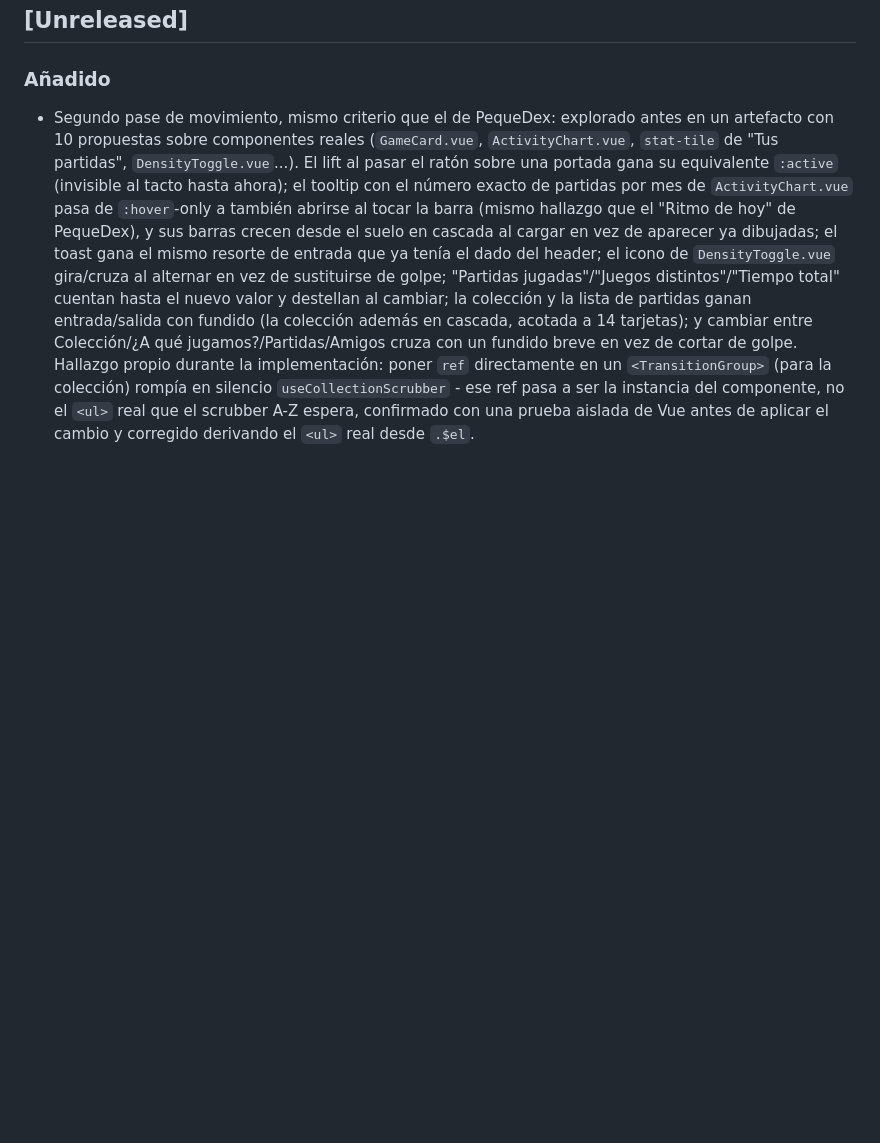
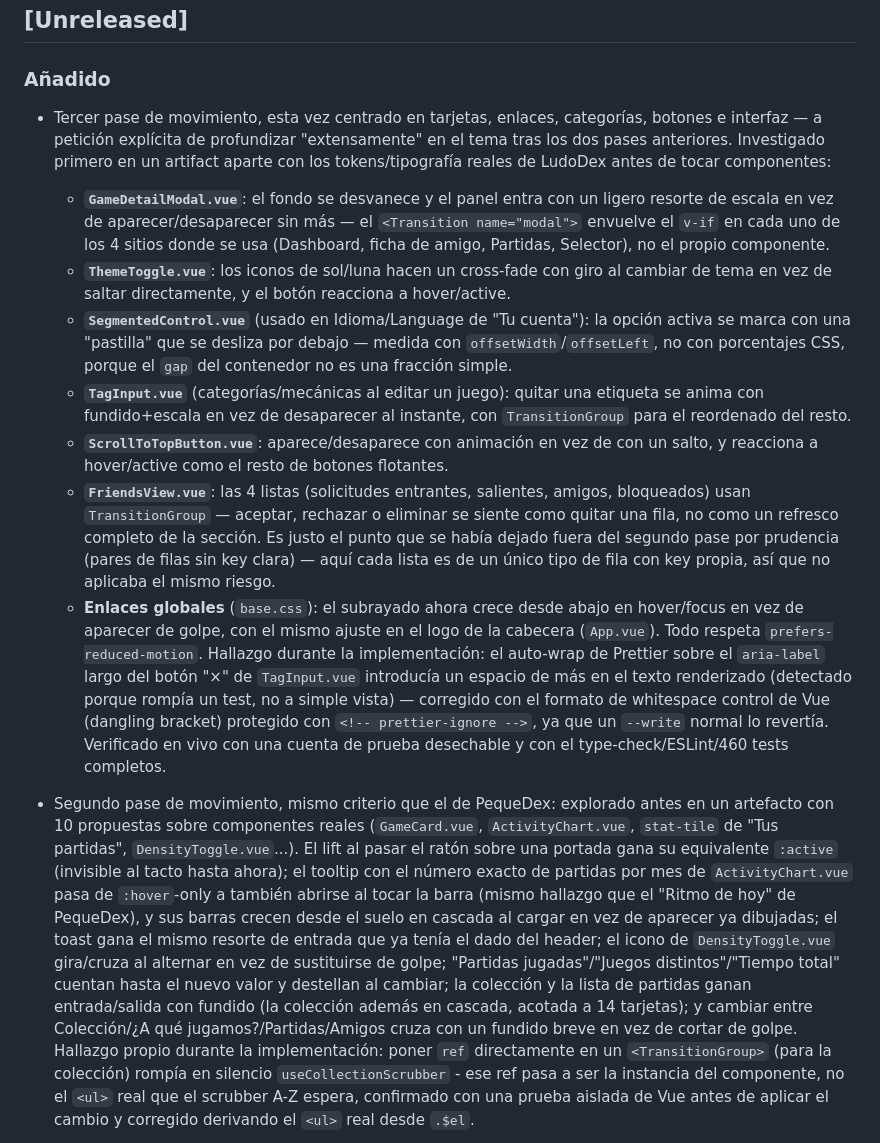
Before and after one commit to OdeiRZ/LudoDex, a Markdown page: CHANGELOG.md, the part around the change. GitHub-like rendering; blank space fills up the shorter version.

Commit message:
Documenta el tercer pase de animaciones en el CHANGELOG
Resume en el CHANGELOG el trabajo del commit anterior (tarjetas,
enlaces, categorías, botones e interfaz), siguiendo el mismo formato
que las dos rondas de movimiento previas.

```diff
--- a/CHANGELOG.md
+++ b/CHANGELOG.md
@@ -8,6 +8,49 @@ proyecto usa [Versionado Semántico](https://semver.org/lang/es/).
 ## [Unreleased]
 
 ### Añadido
+
+- Tercer pase de movimiento, esta vez centrado en tarjetas, enlaces,
+  categorías, botones e interfaz — a petición explícita de profundizar
+  "extensamente" en el tema tras los dos pases anteriores. Investigado
+  primero en un artifact aparte con los tokens/tipografía reales de
+  LudoDex antes de tocar componentes:
+  - **`GameDetailModal.vue`**: el fondo se desvanece y el panel entra
+    con un ligero resorte de escala en vez de aparecer/desaparecer sin
+    más — el `<Transition name="modal">` envuelve el `v-if` en cada uno
+    de los 4 sitios donde se usa (Dashboard, ficha de amigo, Partidas,
+    Selector), no el propio componente.
+  - **`ThemeToggle.vue`**: los iconos de sol/luna hacen un cross-fade
+    con giro al cambiar de tema en vez de saltar directamente, y el
+    botón reacciona a hover/active.
+  - **`SegmentedControl.vue`** (usado en Idioma/Language de "Tu
+    cuenta"): la opción activa se marca con una "pastilla" que se
+    desliza por debajo — medida con `offsetWidth`/`offsetLeft`, no con
+    porcentajes CSS, porque el `gap` del contenedor no es una fracción
+    simple.
+  - **`TagInput.vue`** (categorías/mecánicas al editar un juego): quitar
+    una etiqueta se anima con fundido+escala en vez de desaparecer al
+    instante, con `TransitionGroup` para el reordenado del resto.
+  - **`ScrollToTopButton.vue`**: aparece/desaparece con animación en vez
+    de con un salto, y reacciona a hover/active como el resto de
+    botones flotantes.
+  - **`FriendsView.vue`**: las 4 listas (solicitudes entrantes,
+    salientes, amigos, bloqueados) usan `TransitionGroup` — aceptar,
+    rechazar o eliminar se siente como quitar una fila, no como un
+    refresco completo de la sección. Es justo el punto que se había
+    dejado fuera del segundo pase por prudencia (pares de filas sin key
+    clara) — aquí cada lista es de un único tipo de fila con key
+    propia, así que no aplicaba el mismo riesgo.
+  - **Enlaces globales** (`base.css`): el subrayado ahora crece desde
+    abajo en hover/focus en vez de aparecer de golpe, con el mismo
+    ajuste en el logo de la cabecera (`App.vue`).
+  Todo respeta `prefers-reduced-motion`. Hallazgo durante la
+  implementación: el auto-wrap de Prettier sobre el `aria-label` largo
+  del botón "×" de `TagInput.vue` introducía un espacio de más en el
+  texto renderizado (detectado porque rompía un test, no a simple
+  vista) — corregido con el formato de whitespace control de Vue
+  (dangling bracket) protegido con `<!-- prettier-ignore -->`, ya que
+  un `--write` normal lo revertía. Verificado en vivo con una cuenta de
+  prueba desechable y con el type-check/ESLint/460 tests completos.
 
 - Segundo pase de movimiento, mismo criterio que el de PequeDex: explorado
   antes en un artefacto con 10 propuestas sobre componentes reales
```
